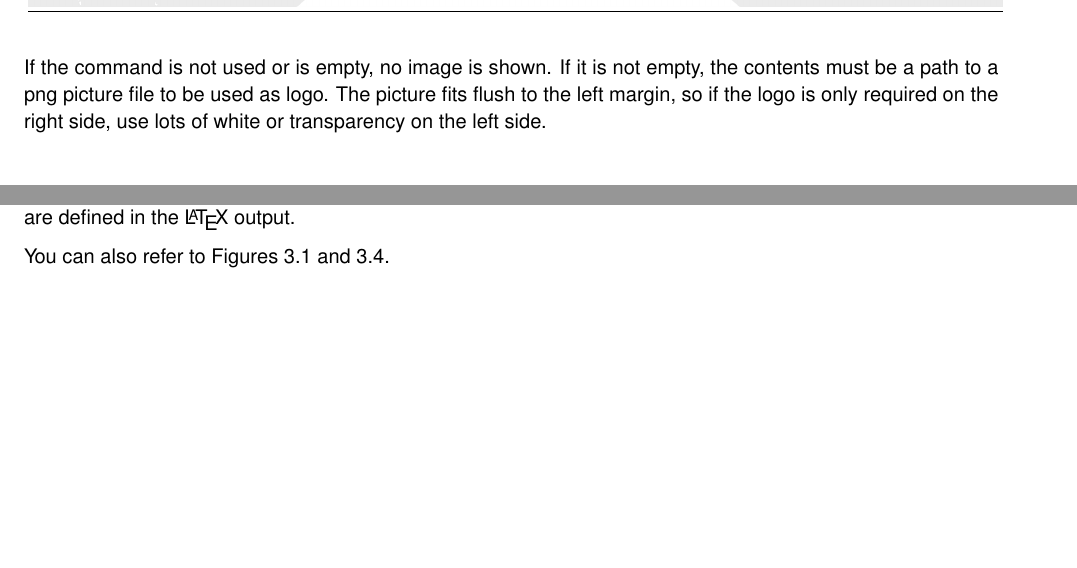
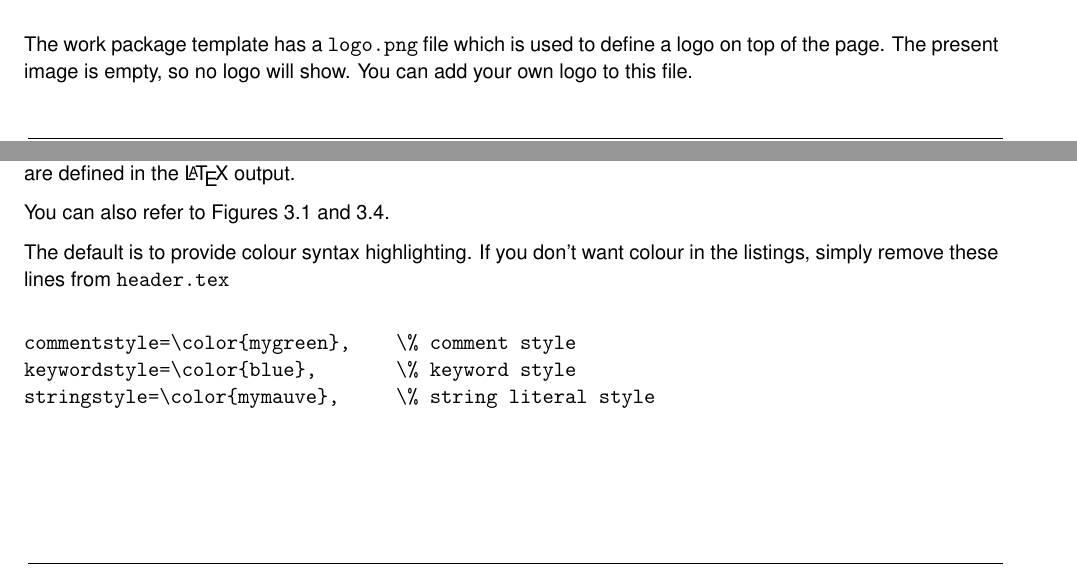
Before and after one commit to NelisW/ipynb2tex, a LaTeX thesis (test2LaTeX.tex): two parts of pages 10 and 11 of 30 before the commit and two parts of pages 9 and 11 of 30 after it, joined at a grey line, cut at the place of the change, the shorter picture padded with empty space. Compiled offline with pdfLaTeX.

Commit message:
now with colour syntax highlighting

```diff
--- a/test2LaTeX.tex
+++ b/test2LaTeX.tex
@@ -31,8 +31,6 @@
 \WPmilestonetitle{}    % contract milestone title
 \WPcontractline{}      % contract milestone line number
 \WPdocECPnumber{1234567}      % ecp/ecr number
-\WPdocECPnumber{1234567}      % ecp/ecr number
-\WPdocLogo{logo.png}
 \WPdistribution{
 %\vspace{0.1mm}
 %\begin{tabular}{lllll}
@@ -185,9 +183,8 @@ The \verb+header.tex+ file provides the functionality required by the converter-
 \section{Company Logo}
 \label{sec:CompanyLogo}
 
-The company logo can be supplied in the form of a png file.  This file must be defined in the command:\\
-\verb+\WPdocLogo{logo.png}+\\
-If the command is not used or is empty, no image is shown. If it is not empty, the contents must be a path to a png picture file to be used as logo.  The picture fits flush to the left margin, so if the logo is only required on the right side, use lots of white or transparency on the left side.
+The work package template has a \verb+logo.png+ file which is used to define a logo on top of the page.  The present image is empty, so no logo will show.  You can add your own logo to this file.
+
 
 
 \section{The images directory}
@@ -290,6 +287,16 @@ We can refer to Listings~\ref{lst:listing1}, \ref{lst:listing1-out}, \ref{lst:li
 
 
 You can also refer to Figures~\ref{fig:lab1-0} and \ref{fig:lab4-2}.
+
+
+The default is to provide colour syntax highlighting. If you don't want colour in the listings, simply remove these lines from \verb+header.tex+
+
+
+\begin{verbatim}
+commentstyle=\color{mygreen},    \% comment style
+keywordstyle=\color{blue},       \% keyword style
+stringstyle=\color{mymauve},     \% string literal style
+\end{verbatim}
 
 
 
```
Also changed, not shown: header.tex (+8 -0 lines), test2LaTeX.pdf, 1 other file.
